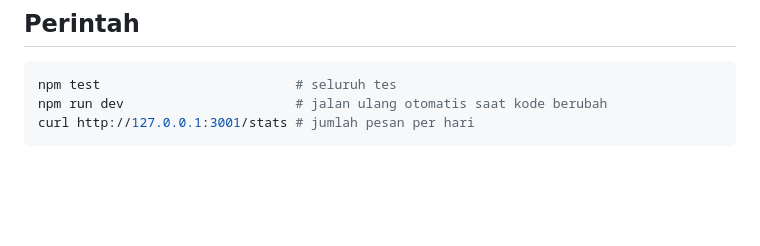
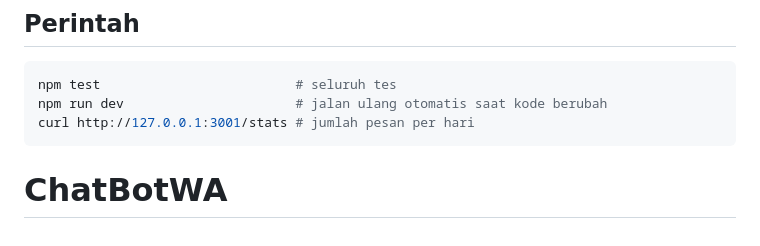
Before and after one commit to adminpremakonveksi-ctrl/ChatBotWA, a Markdown page: README.md, the part around the change. Rendered like a GitHub page; blank space fills up the shorter version.

````diff
--- a/README.md
+++ b/README.md
@@ -129,3 +129,5 @@ npm test                         # seluruh tes
 npm run dev                      # jalan ulang otomatis saat kode berubah
 curl http://127.0.0.1:3001/stats # jumlah pesan per hari
 ```
+
+# ChatBotWA
````
